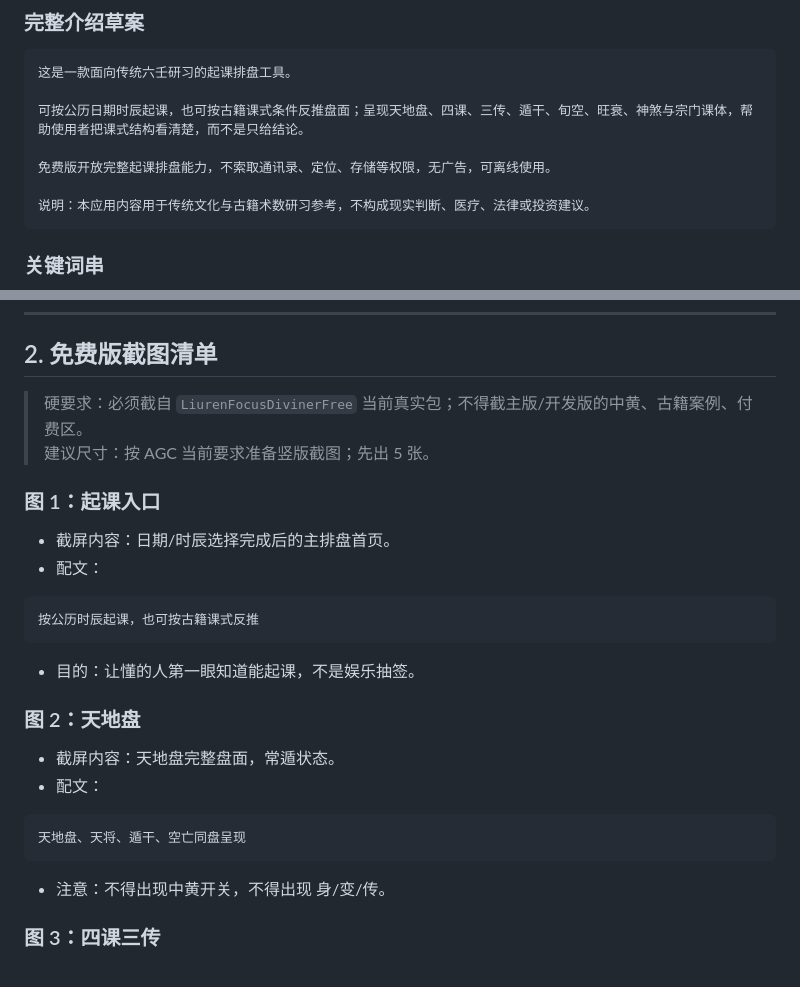
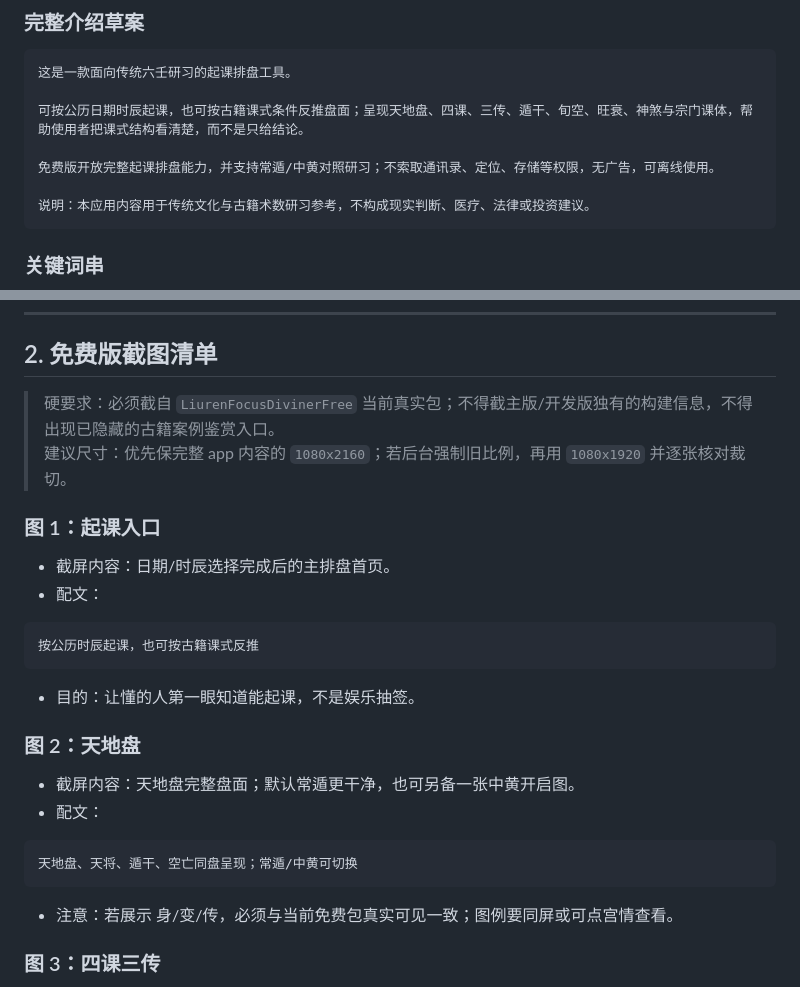
Before and after one commit to is716652/LiurenFocusDiviner, a Markdown page: 鸿蒙规范文档/商店页文案与截图清单.md, 2 parts joined by grey strips. Drawn GitHub-style.

````diff
--- a/鸿蒙规范文档/商店页文案与截图清单.md
+++ b/鸿蒙规范文档/商店页文案与截图清单.md
@@ -61,7 +61,7 @@
 
 可按公历日期时辰起课，也可按古籍课式条件反推盘面；呈现天地盘、四课、三传、遁干、旬空、旺衰、神煞与宗门课体，帮助使用者把课式结构看清楚，而不是只给结论。
 
-免费版开放完整起课排盘能力，不索取通讯录、定位、存储等权限，无广告，可离线使用。
+免费版开放完整起课排盘能力，并支持常遁/中黄对照研习；不索取通讯录、定位、存储等权限，无广告，可离线使用。
 
 说明：本应用内容用于传统文化与古籍术数研习参考，不构成现实判断、医疗、法律或投资建议。
 ```
@@ -85,8 +85,8 @@
 
 ## 2. 免费版截图清单
 
-> 硬要求：必须截自 `LiurenFocusDivinerFree` 当前真实包；不得截主版/开发版的中黄、古籍案例、付费区。
-> 建议尺寸：按 AGC 当前要求准备竖版截图；先出 5 张。
+> 硬要求：必须截自 `LiurenFocusDivinerFree` 当前真实包；不得截主版/开发版独有的构建信息，不得出现已隐藏的古籍案例鉴赏入口。
+> 建议尺寸：优先保完整 app 内容的 `1080x2160`；若后台强制旧比例，再用 `1080x1920` 并逐张核对裁切。
 
 ### 图 1：起课入口
 - 截屏内容：日期/时辰选择完成后的主排盘首页。
@@ -97,12 +97,12 @@
 - 目的：让懂的人第一眼知道能起课，不是娱乐抽签。
 
 ### 图 2：天地盘
-- 截屏内容：天地盘完整盘面，常遁状态。
+- 截屏内容：天地盘完整盘面；默认常遁更干净，也可另备一张中黄开启图。
 - 配文：
 ```text
-天地盘、天将、遁干、空亡同盘呈现
+天地盘、天将、遁干、空亡同盘呈现；常遁/中黄可切换
 ```
-- 注意：不得出现中黄开关，不得出现 身/变/传。
+- 注意：若展示 身/变/传，必须与当前免费包真实可见一致；图例要同屏或可点宫情查看。
 
 ### 图 3：四课三传
 - 截屏内容：四课与三传区域。
````
Also changed, not shown: other parts of 鸿蒙规范文档/商店页文案与截图清单.md (+17 -18 lines).
